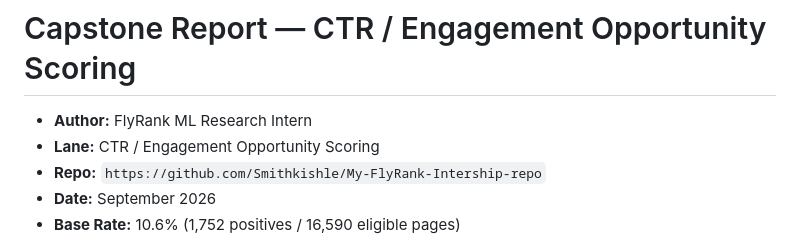
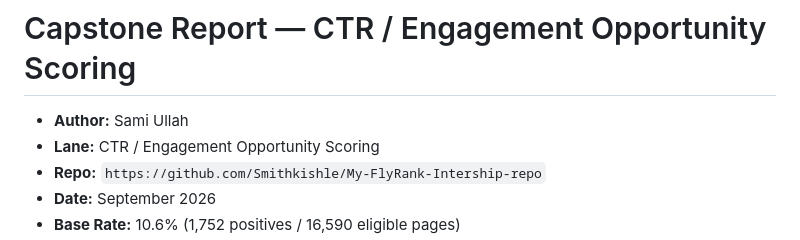
Before and after one commit to Smithkishle/My-FlyRank-Intership-repo, a Markdown page: work/capstone_report.md, the part around the change. Drawn GitHub-style.

Commit message:
Update author name in capstone report

```diff
--- a/work/capstone_report.md
+++ b/work/capstone_report.md
@@ -1,6 +1,6 @@
 # Capstone Report — CTR / Engagement Opportunity Scoring
 
-- **Author:** FlyRank ML Research Intern
+- **Author:** Sami Ullah
 - **Lane:** CTR / Engagement Opportunity Scoring
 - **Repo:** `https://github.com/Smithkishle/My-FlyRank-Intership-repo`
 - **Date:** September 2026
```
